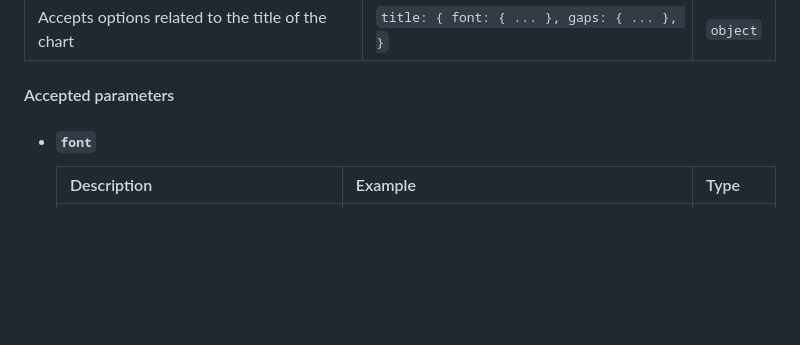
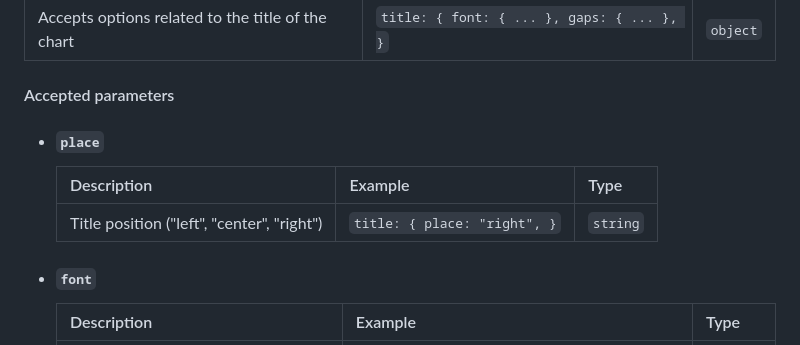
Before and after one commit to Alexandr-web/Licha, a Markdown page: readme.md, the part around the change. Rendered like a GitHub page; blank space fills up the shorter version.

```diff
--- a/readme.md
+++ b/readme.md
@@ -129,6 +129,12 @@ Parameters passed to the Sinera class constructor
 | Accepts options related to the title of the chart | `title: { font: { ... }, gaps: { ... }, }`  | `object` |
 
 #### Accepted parameters
+
+  * #### `place`
+
+    | Description  | Example | Type |
+    | ------------- | ------------- | ------------- |
+    | Title position ("left", "center", "right") | `title: { place: "right", }`  | `string` |
 
   * #### `font`
 
```
